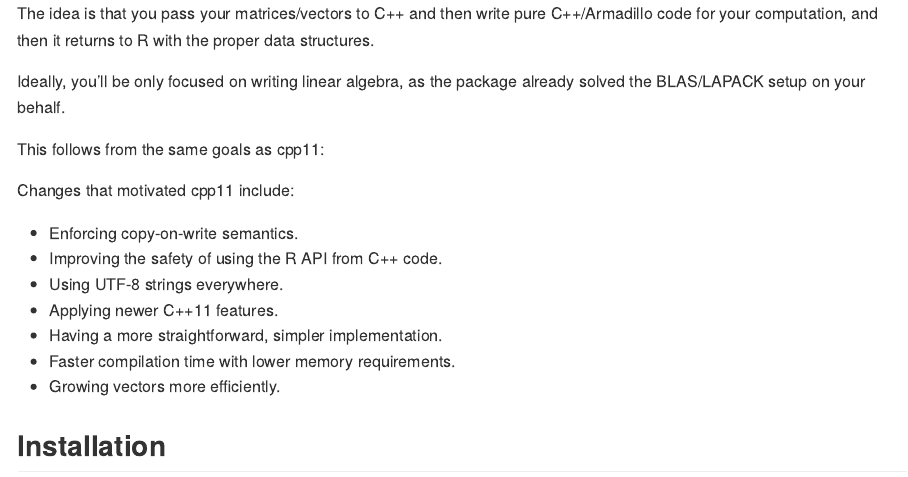
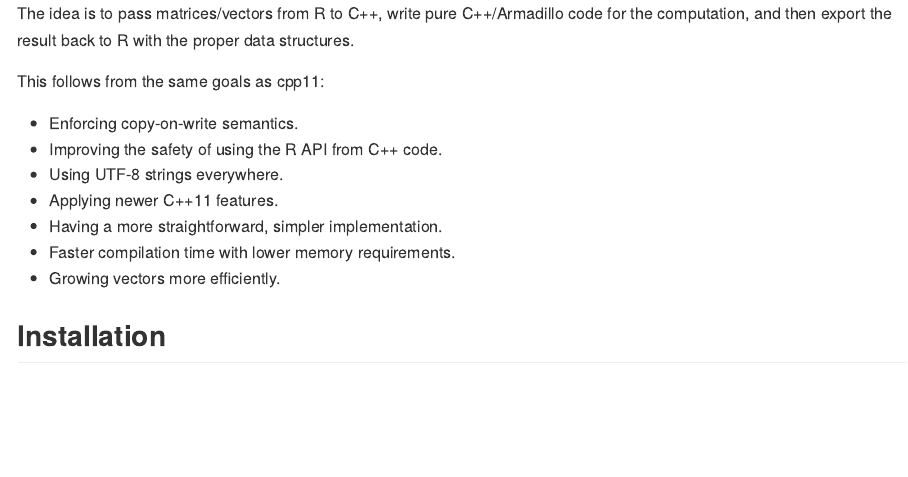
Before and after one commit to pachadotdev/cpp11armadillo, an R Markdown document (README.Rmd): the page in a window 1100 px wide, from 170 px down. The pictures show the output file README.md that the author committed with the source, drawn offline in the style of GitHub; badge pictures from the web are left out.

Commit message:
simplify idea

```diff
--- a/README.Rmd
+++ b/README.Rmd
@@ -23,16 +23,11 @@ The goal of cpp11armadillo is to provide a novel approach to use the [Armadillo
 C++ library](https://arma.sourceforge.net/docs.html) by using the header-only
 cpp11 R package and to simplify things for the end-user.
 
-The idea is that you pass your matrices/vectors to C++ and then write pure
-C++/Armadillo code for your computation, and then it returns to R with the
-proper data structures.
-
-Ideally, you'll be only focused on writing linear algebra, as the package
-already solved the BLAS/LAPACK setup on your behalf.
+The idea is to pass matrices/vectors from R to C++, write pure C++/Armadillo
+code for the computation, and then export the result back to R with the proper
+data structures.
 
 This follows from the same goals as cpp11:
-
-Changes that motivated cpp11 include:
 
 * Enforcing copy-on-write semantics.
 * Improving the safety of using the R API from C++ code.
```
Also changed, not shown: README.md, docs/pkgdown.yml, 1 other file.
